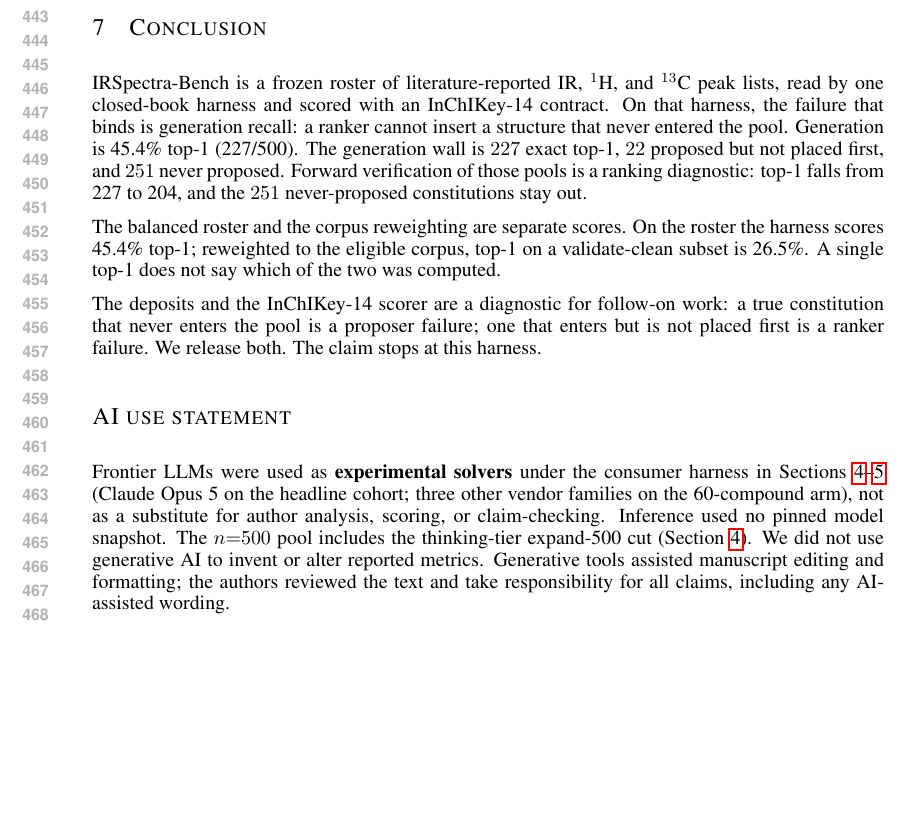
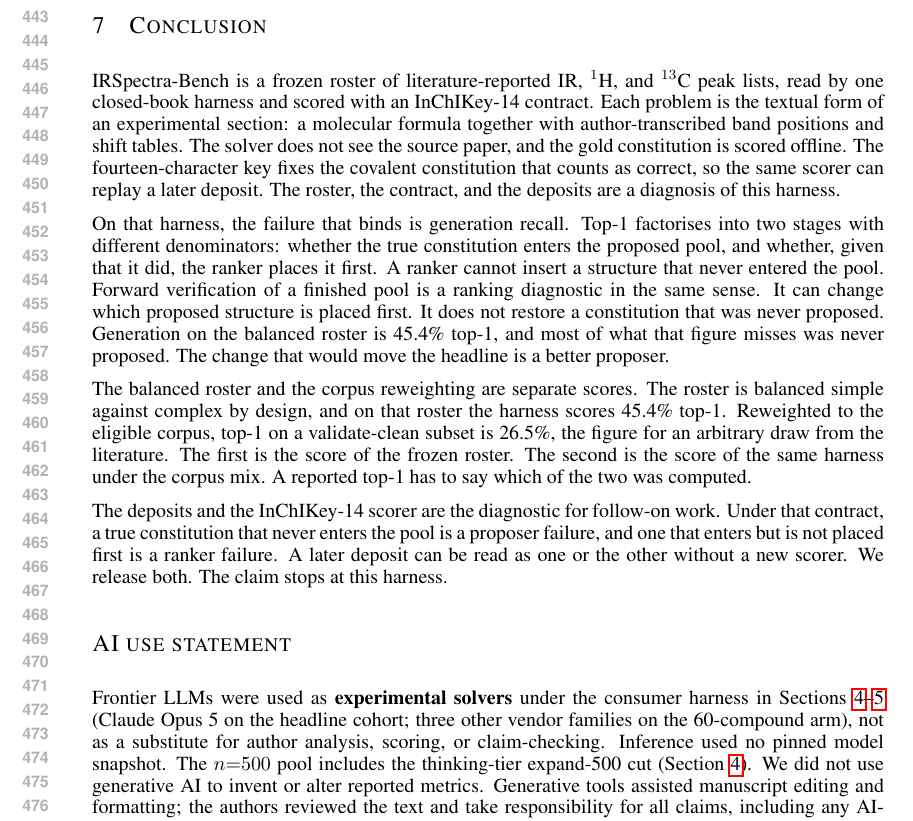
Before and after one commit to IlkhamFY/IRSpectra-Bench, a LaTeX paper (main.tex): part of page 9 of 22 before the commit and part of page 9 of 23 after it, cut so that both start at the same text, the shorter picture padded with empty space. Compiled offline with pdfLaTeX.

Commit message:
release conclusion wording
Co-authored-by: ilkham <IlkhamFY@users.noreply.github.com>

```diff
--- a/main.tex
+++ b/main.tex
@@ -931,22 +931,43 @@ scoring is single-sample; the roster inherits PMC-OA organic bias.
 IRSpectra-Bench is a frozen roster of literature-reported IR, $^1$H, and
 $^{13}$C peak lists, read by one closed-book harness and scored with an
 InChIKey-14 contract.
-On that harness, the failure that binds is generation recall: a ranker
-cannot insert a structure that never entered the pool.
-Generation is 45.4\% top-1 (227/500).
-The generation wall is $227$ exact top-1, $22$ proposed but not placed
-first, and $251$ never proposed.
-Forward verification of those pools is a ranking diagnostic: top-1 falls
-from 227 to 204, and the $251$ never-proposed constitutions stay out.
+Each problem is the textual form of an experimental section: a molecular
+formula together with author-transcribed band positions and shift tables.
+The solver does not see the source paper, and the gold constitution is
+scored offline.
+The fourteen-character key fixes the covalent constitution that counts as
+correct, so the same scorer can replay a later deposit.
+The roster, the contract, and the deposits are a diagnosis of this
+harness.
+
+On that harness, the failure that binds is generation recall.
+Top-1 factorises into two stages with different denominators: whether the
+true constitution enters the proposed pool, and whether, given that it
+did, the ranker places it first.
+A ranker cannot insert a structure that never entered the pool.
+Forward verification of a finished pool is a ranking diagnostic in the
+same sense.
+It can change which proposed structure is placed first.
+It does not restore a constitution that was never proposed.
+Generation on the balanced roster is 45.4\% top-1, and most of what that
+figure misses was never proposed.
+The change that would move the headline is a better proposer.
 
 The balanced roster and the corpus reweighting are separate scores.
-On the roster the harness scores 45.4\% top-1; reweighted to the eligible
-corpus, top-1 on a validate-clean subset is 26.5\%.
-A single top-1 does not say which of the two was computed.
+The roster is balanced simple against complex by design, and on that
+roster the harness scores 45.4\% top-1.
+Reweighted to the eligible corpus, top-1 on a validate-clean subset is
+26.5\%, the figure for an arbitrary draw from the literature.
+The first is the score of the frozen roster.
+The second is the score of the same harness under the corpus mix.
+A reported top-1 has to say which of the two was computed.
 
-The deposits and the InChIKey-14 scorer are a diagnostic for follow-on
-work: a true constitution that never enters the pool is a proposer
-failure; one that enters but is not placed first is a ranker failure.
+The deposits and the InChIKey-14 scorer are the diagnostic for follow-on
+work.
+Under that contract, a true constitution that never enters the pool is a
+proposer failure, and one that enters but is not placed first is a ranker
+failure.
+A later deposit can be read as one or the other without a new scorer.
 We release both.
 The claim stops at this harness.
 
```
